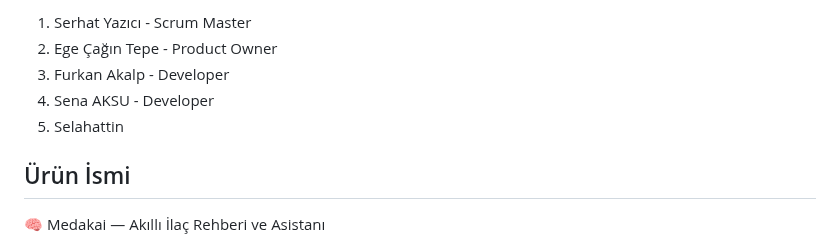
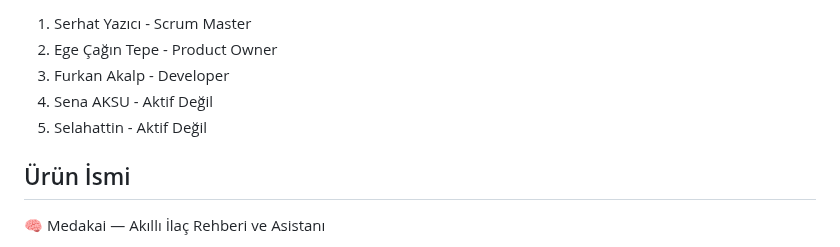
Before and after one commit to egecagintepe/bootcamp.grup190, a Markdown page: README.md, the part around the change. GitHub-like rendering.

```diff
--- a/README.md
+++ b/README.md
@@ -9,8 +9,8 @@ Takım Elemanları
 1. Serhat Yazıcı - Scrum Master
 2. Ege Çağın Tepe - Product Owner
 3. Furkan Akalp - Developer
-4. Sena AKSU - Developer
-5. Selahattin
+4. Sena AKSU - Aktif Değil
+5. Selahattin - Aktif Değil
 
 Ürün İsmi
 -
```
